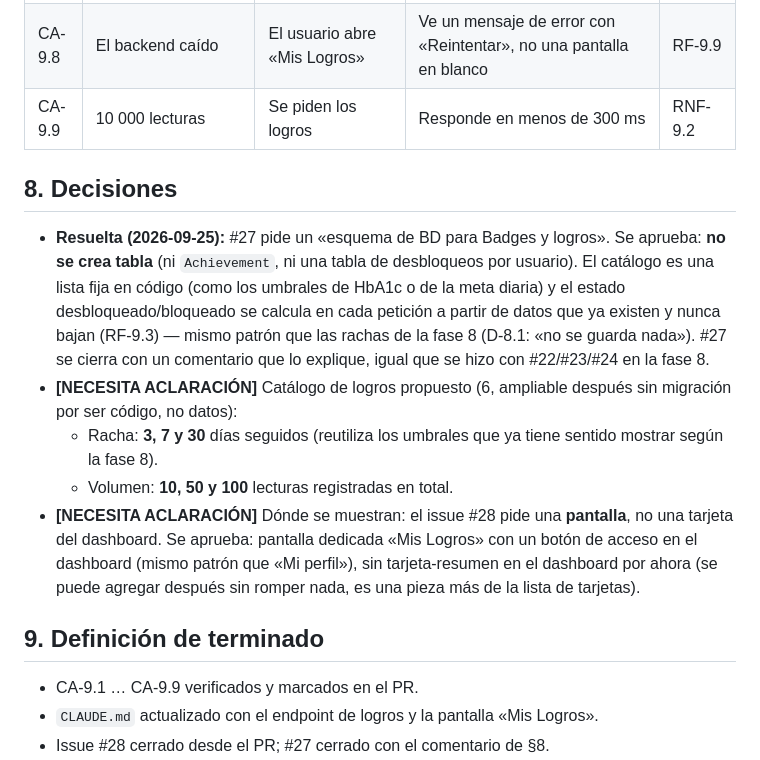
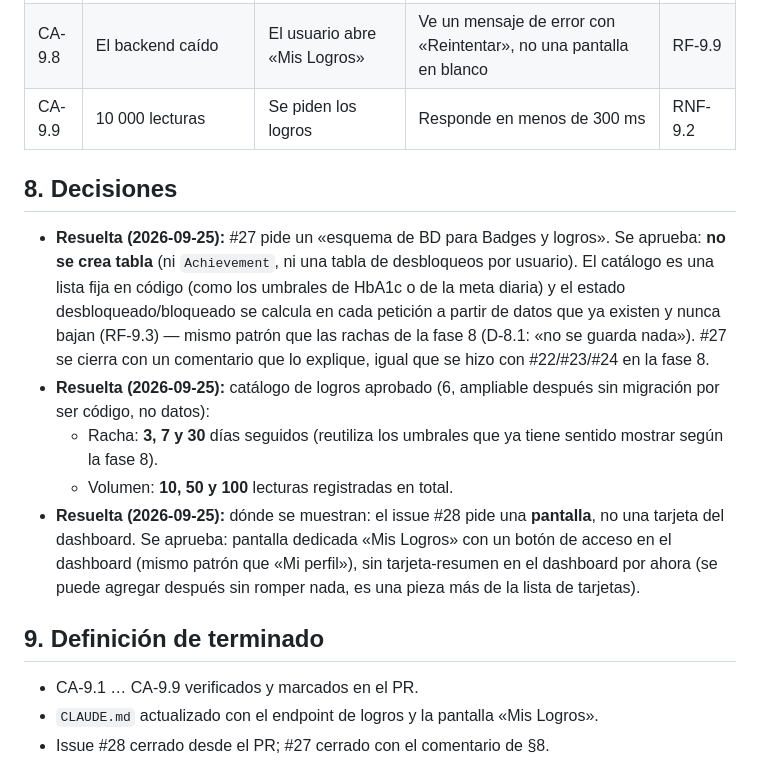
Before and after one commit to lincoln31/diabetapp-monolith, a Markdown page: specs/fase-9-logros/spec.md, the part around one of its changes. Drawn GitHub-style.

```diff
--- a/specs/fase-9-logros/spec.md
+++ b/specs/fase-9-logros/spec.md
@@ -60,13 +79,17 @@ Que el paciente vea, en una pantalla «Mis Logros», qué constancias ha alcanza
 | CA-9.7 | Un logro bloqueado | Se muestra en la pantalla | Se ve cuánto le falta (p. ej. «7 de 10 lecturas») | RF-9.7 |
 | CA-9.8 | El backend caído | El usuario abre «Mis Logros» | Ve un mensaje de error con «Reintentar», no una pantalla en blanco | RF-9.9 |
 | CA-9.9 | 10 000 lecturas | Se piden los logros | Responde en menos de 300 ms | RNF-9.2 |
+
 ## 8. Decisiones
+
 - **Resuelta (2026-09-25):** #27 pide un «esquema de BD para Badges y logros». Se aprueba: **no se crea tabla** (ni `Achievement`, ni una tabla de desbloqueos por usuario). El catálogo es una lista fija en código (como los umbrales de HbA1c o de la meta diaria) y el estado desbloqueado/bloqueado se calcula en cada petición a partir de datos que ya existen y nunca bajan (RF-9.3) — mismo patrón que las rachas de la fase 8 (D-8.1: «no se guarda nada»). #27 se cierra con un comentario que lo explique, igual que se hizo con #22/#23/#24 en la fase 8.
-- **[NECESITA ACLARACIÓN]** Catálogo de logros propuesto (6, ampliable después sin migración por ser código, no datos):
+- **Resuelta (2026-09-25):** catálogo de logros aprobado (6, ampliable después sin migración por ser código, no datos):
   - Racha: **3, 7 y 30** días seguidos (reutiliza los umbrales que ya tiene sentido mostrar según la fase 8).
   - Volumen: **10, 50 y 100** lecturas registradas en total.
-- **[NECESITA ACLARACIÓN]** Dónde se muestran: el issue #28 pide una **pantalla**, no una tarjeta del dashboard. Se aprueba: pantalla dedicada «Mis Logros» con un botón de acceso en el dashboard (mismo patrón que «Mi perfil»), sin tarjeta-resumen en el dashboard por ahora (se puede agregar después sin romper nada, es una pieza más de la lista de tarjetas).
+- **Resuelta (2026-09-25):** dónde se muestran: el issue #28 pide una **pantalla**, no una tarjeta del dashboard. Se aprueba: pantalla dedicada «Mis Logros» con un botón de acceso en el dashboard (mismo patrón que «Mi perfil»), sin tarjeta-resumen en el dashboard por ahora (se puede agregar después sin romper nada, es una pieza más de la lista de tarjetas).
+
 ## 9. Definición de terminado
+
 - CA-9.1 … CA-9.9 verificados y marcados en el PR.
 - `CLAUDE.md` actualizado con el endpoint de logros y la pantalla «Mis Logros».
 - Issue #28 cerrado desde el PR; #27 cerrado con el comentario de §8.
```
Also changed, not shown: other parts of specs/fase-9-logros/spec.md (+19 -0 lines).
